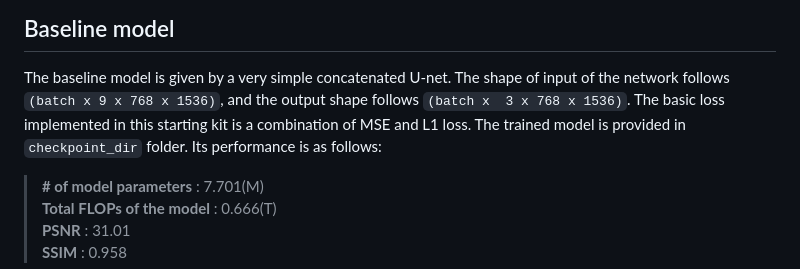
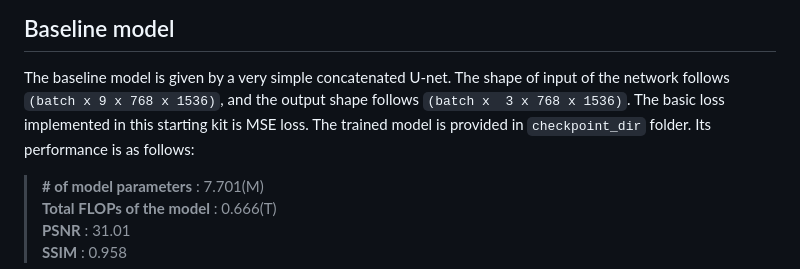
Before and after one commit to Levi202309/NTIRE-2025-Burst, a Markdown page: README.md, the part around the change. Drawn GitHub-style.

```diff
--- a/README.md
+++ b/README.md
@@ -64,7 +64,7 @@ considering the characteristics of each frame."*
 The baseline model is given by a very simple concatenated U-net.
 The shape of input of the network follows `(batch x 9 x 768 x 1536)`, and the output shape follows `(batch x
 3 x 768 x 1536)`.
-The basic loss implemented in this starting kit is a combination of MSE and L1 loss. The trained model is provided in `checkpoint_dir` folder.
+The basic loss implemented in this starting kit is MSE loss. The trained model is provided in `checkpoint_dir` folder.
 Its performance is as follows:
 > **\# of model parameters** : 7.701(M)
 **Total FLOPs of the model** : 0.666(T)
```
